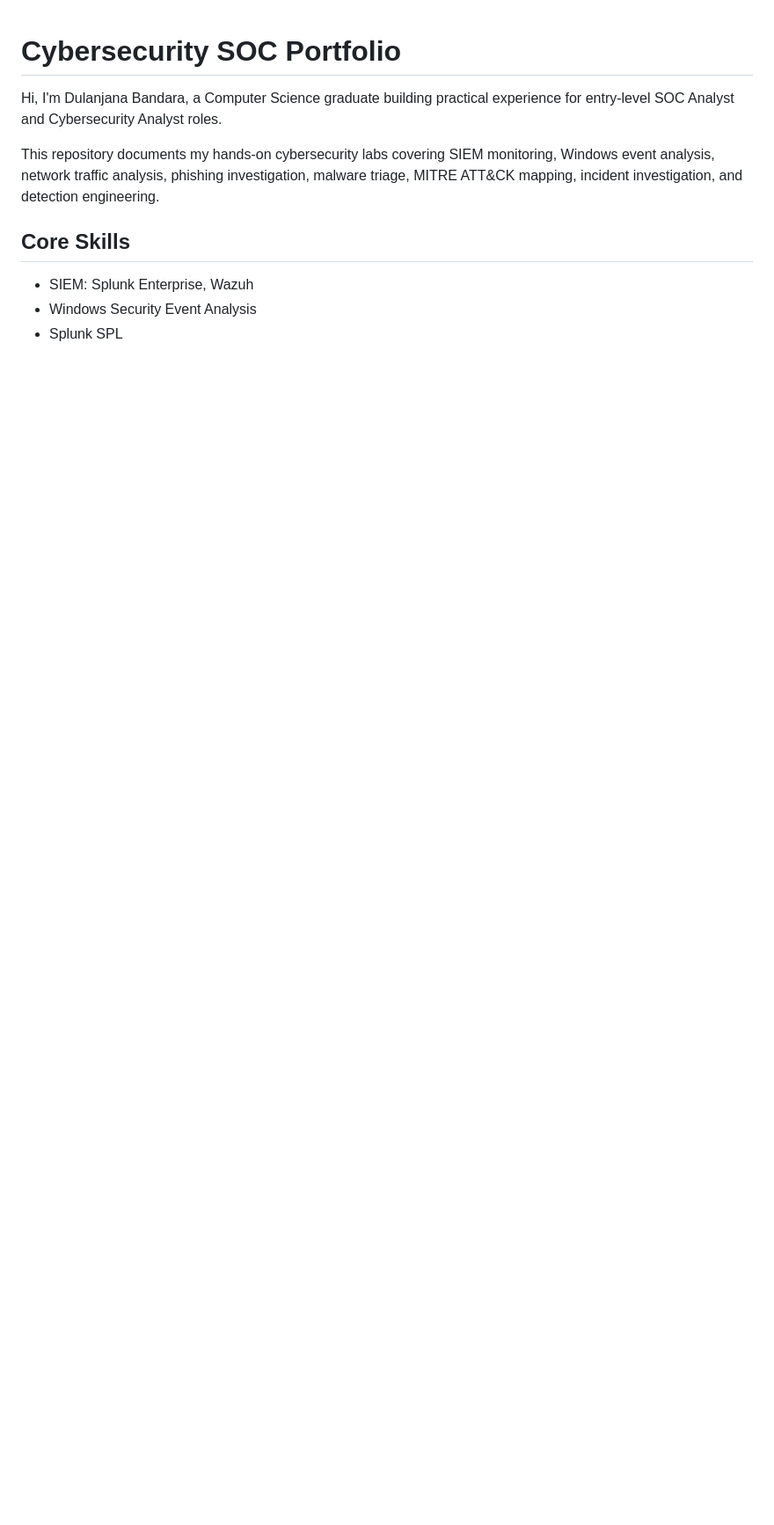
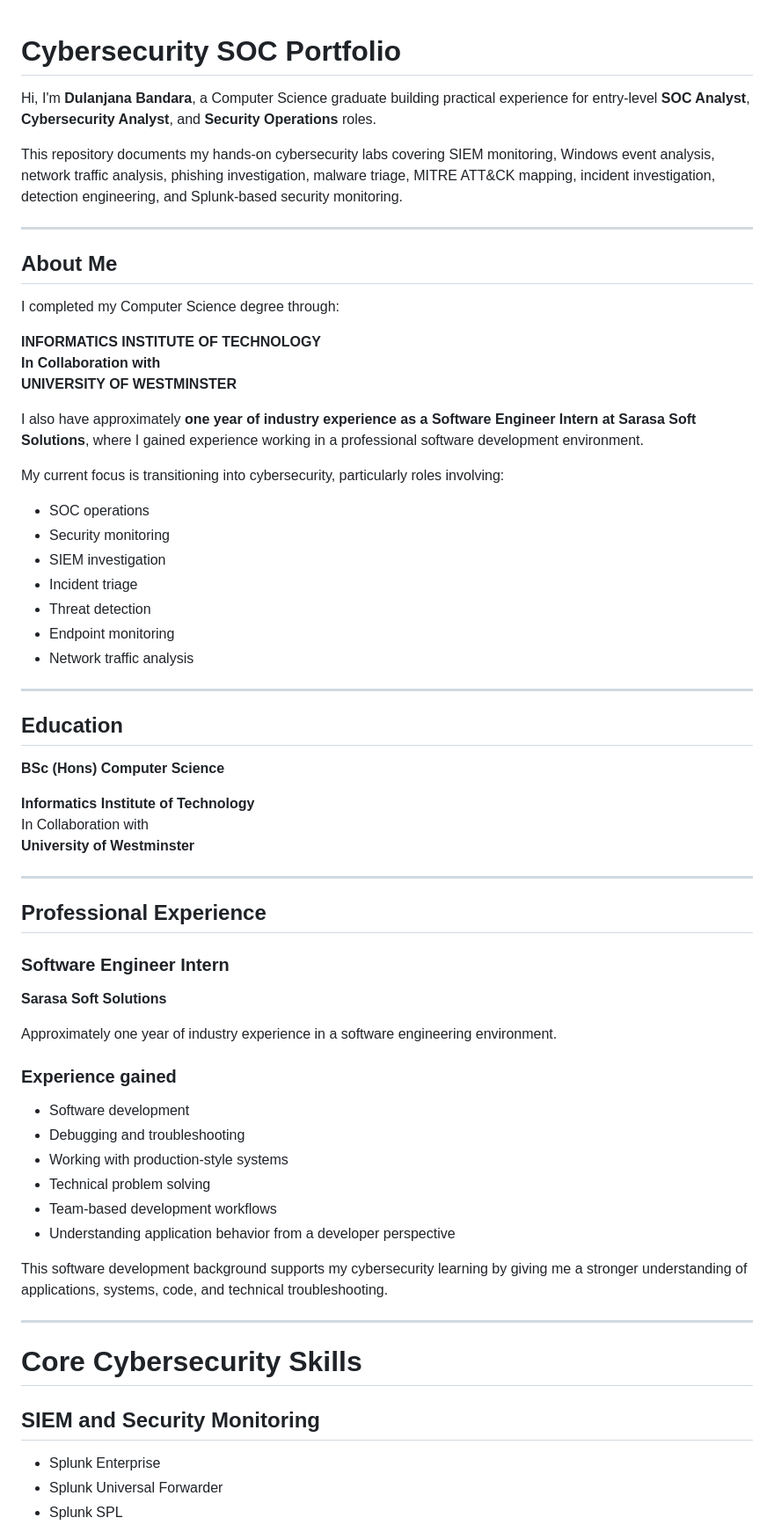
Before and after one commit to Dulanjana-Bandara/Cybersecurity-SOC-Portfolio, a Markdown page: README.md, the part around one of its changes. Shown at 88% size. GitHub-like rendering; blank space fills up the shorter version.

```diff
--- a/README.md
+++ b/README.md
@@ -1,11 +1,67 @@
 # Cybersecurity SOC Portfolio
 
-Hi, I'm Dulanjana Bandara, a Computer Science graduate building practical experience for entry-level SOC Analyst and Cybersecurity Analyst roles.
+Hi, I'm **Dulanjana Bandara**, a Computer Science graduate building practical experience for entry-level **SOC Analyst**, **Cybersecurity Analyst**, and **Security Operations** roles.
 
-This repository documents my hands-on cybersecurity labs covering SIEM monitoring, Windows event analysis, network traffic analysis, phishing investigation, malware triage, MITRE ATT&CK mapping, incident investigation, and detection engineering.
+This repository documents my hands-on cybersecurity labs covering SIEM monitoring, Windows event analysis, network traffic analysis, phishing investigation, malware triage, MITRE ATT&CK mapping, incident investigation, detection engineering, and Splunk-based security monitoring.
 
-## Core Skills
+---
 
-- SIEM: Splunk Enterprise, Wazuh
-- Windows Security Event Analysis
+## About Me
+
+I completed my Computer Science degree through:
+
+**INFORMATICS INSTITUTE OF TECHNOLOGY**
+**In Collaboration with**
+**UNIVERSITY OF WESTMINSTER**
+
+I also have approximately **one year of industry experience as a Software Engineer Intern at Sarasa Soft Solutions**, where I gained experience working in a professional software development environment.
+
+My current focus is transitioning into cybersecurity, particularly roles involving:
+
+- SOC operations
+- Security monitoring
+- SIEM investigation
+- Incident triage
+- Threat detection
+- Endpoint monitoring
+- Network traffic analysis
+
+---
+
+## Education
+
+**BSc (Hons) Computer Science**
+
+**Informatics Institute of Technology**
+In Collaboration with
+**University of Westminster**
+
+---
+
+## Professional Experience
+
+### Software Engineer Intern
+**Sarasa Soft Solutions**
+
+Approximately one year of industry experience in a software engineering environment.
+
+### Experience gained
+
+- Software development
+- Debugging and troubleshooting
+- Working with production-style systems
+- Technical problem solving
+- Team-based development workflows
+- Understanding application behavior from a developer perspective
+
+This software development background supports my cybersecurity learning by giving me a stronger understanding of applications, systems, code, and technical troubleshooting.
+
+---
+
+# Core Cybersecurity Skills
+
+## SIEM and Security Monitoring
+
+- Splunk Enterprise
+- Splunk Universal Forwarder
 - Splunk SPL
```
Also changed, not shown: other parts of README.md (+237 -55 lines).
